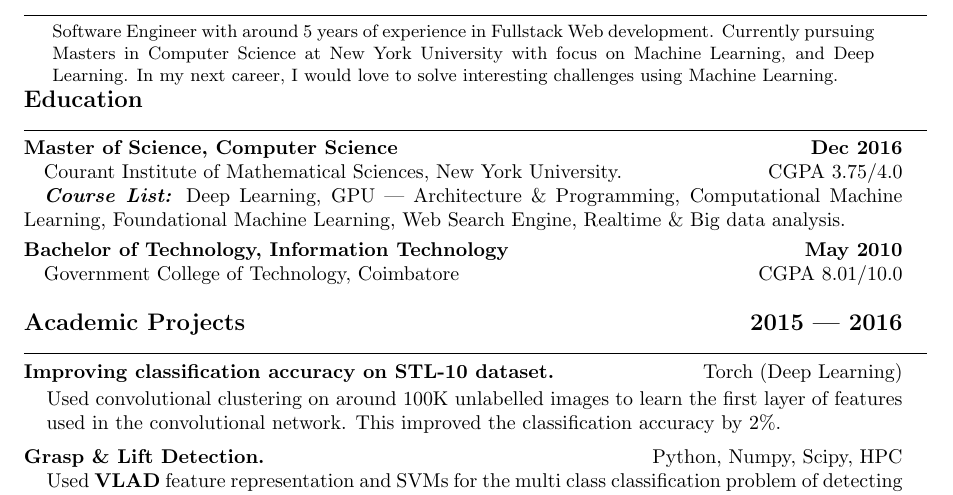
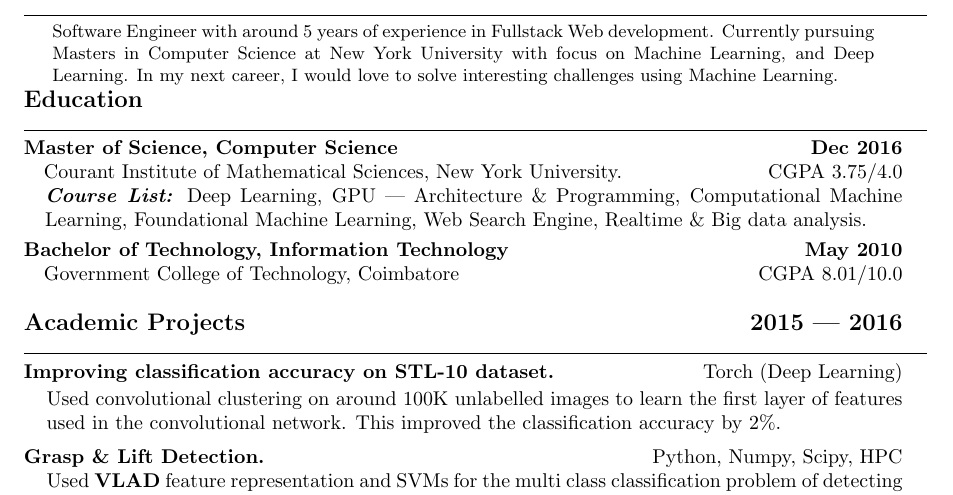
Before and after one commit to algorithmcardboard/cv-resume, a LaTeX CV (resume_2016.tex): part of the page, cut so that both start at the same text. Compiled offline with pdfLaTeX.

Commit message:
fixing alignment and all

```diff
--- a/resume_2016.tex
+++ b/resume_2016.tex
@@ -39,8 +39,10 @@
 	\textbf{\large{Education}} \\
 	\noindent\rule{\textwidth}{0.4pt}
 	{\bfseries Master of Science, Computer Science \hfill Dec 2016} \\
-	\quad Courant Institute of Mathematical Sciences, New York University.\hfill CGPA 3.75/4.0\\
-	\quad \textbf{\textit{Course List:}} Deep Learning, GPU --- Architecture \& Programming, Computational Machine Learning, Foundational Machine Learning, Web Search Engine, Realtime \& Big data analysis.
+	\quad Courant Institute of Mathematical Sciences, New York University.\hfill CGPA 3.75/4.0
+	\begin{adjustwidth}{0.375cm}{}
+	\textbf{\textit{Course List:}} Deep Learning, GPU --- Architecture \& Programming, Computational Machine Learning, Foundational Machine Learning, Web Search Engine, Realtime \& Big data analysis.
+	\end{adjustwidth}
 
 	\smallskip
 	{\bfseries Bachelor of Technology, Information Technology \hfill May 2010} \\
```
Also changed, not shown: resume_2016.pdf.
